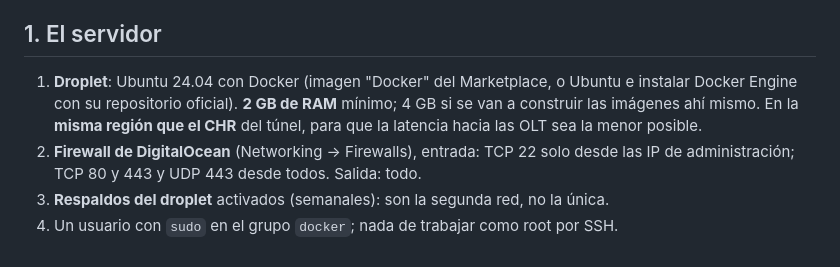
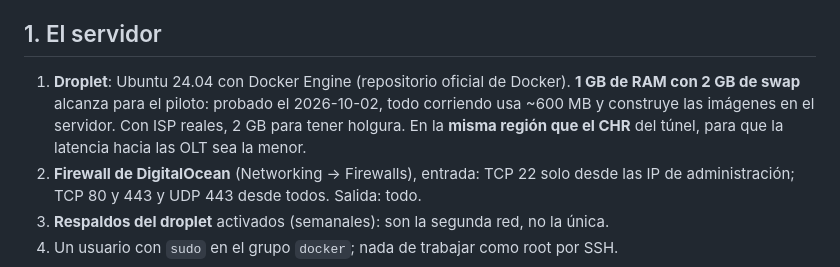
Before and after one commit to Axelcano1731/OLTERRA, a Markdown page: docs/DESPLIEGUE.md, the part around the change. Drawn GitHub-style.

Commit message:
DESPLIEGUE: 1 GB con swap alcanza para el piloto (probado en el droplet)
Co-Authored-By: Claude Opus 5.5 <noreply@anthropic.com>

```diff
--- a/docs/DESPLIEGUE.md
+++ b/docs/DESPLIEGUE.md
@@ -27,10 +27,10 @@ llave maestra no llega al ejecutor.
 
 ## 1. El servidor
 
-1. **Droplet**: Ubuntu 24.04 con Docker (imagen "Docker" del Marketplace, o Ubuntu e instalar
-   Docker Engine con su repositorio oficial). **2 GB de RAM** mínimo; 4 GB si se van a
-   construir las imágenes ahí mismo. En la **misma región que el CHR** del túnel, para que la
-   latencia hacia las OLT sea la menor posible.
+1. **Droplet**: Ubuntu 24.04 con Docker Engine (repositorio oficial de Docker). **1 GB de RAM
+   con 2 GB de swap** alcanza para el piloto: probado el 2026-10-02, todo corriendo usa ~600 MB
+   y construye las imágenes en el servidor. Con ISP reales, 2 GB para tener holgura. En la
+   **misma región que el CHR** del túnel, para que la latencia hacia las OLT sea la menor.
 2. **Firewall de DigitalOcean** (Networking → Firewalls), entrada: TCP 22 solo desde las IP
    de administración; TCP 80 y 443 y UDP 443 desde todos. Salida: todo.
 3. **Respaldos del droplet** activados (semanales): son la segunda red, no la única.
```
